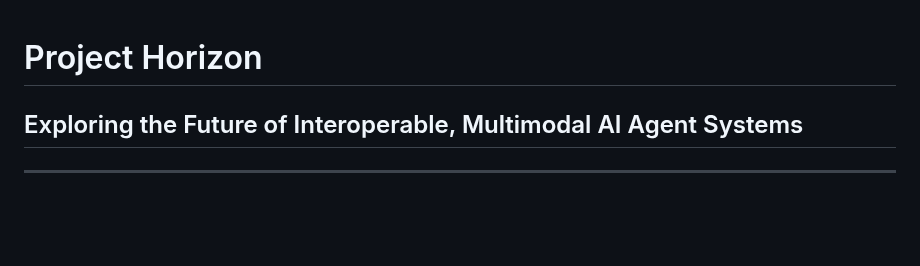
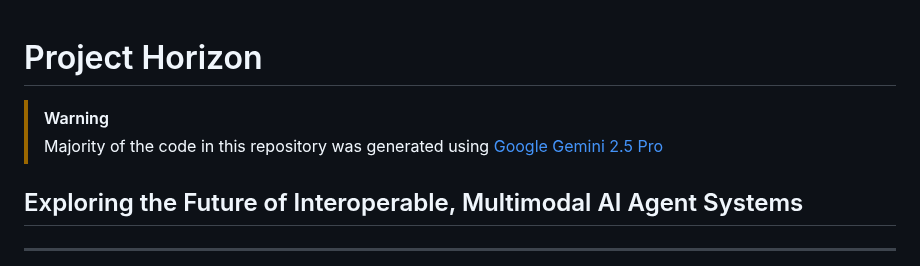
Before and after one commit to pavel-bc/bitcoin-voice-assistant, a Markdown page: README.md, the part around the change. GitHub-like rendering; blank space fills up the shorter version.

```diff
--- a/README.md
+++ b/README.md
@@ -1,4 +1,7 @@
 # Project Horizon
+
+> [!WARNING]
+> Majority of the code in this repository was generated using [Google Gemini 2.5 Pro](https://gemini.google.com)
 
 ## Exploring the Future of Interoperable, Multimodal AI Agent Systems
 
```
